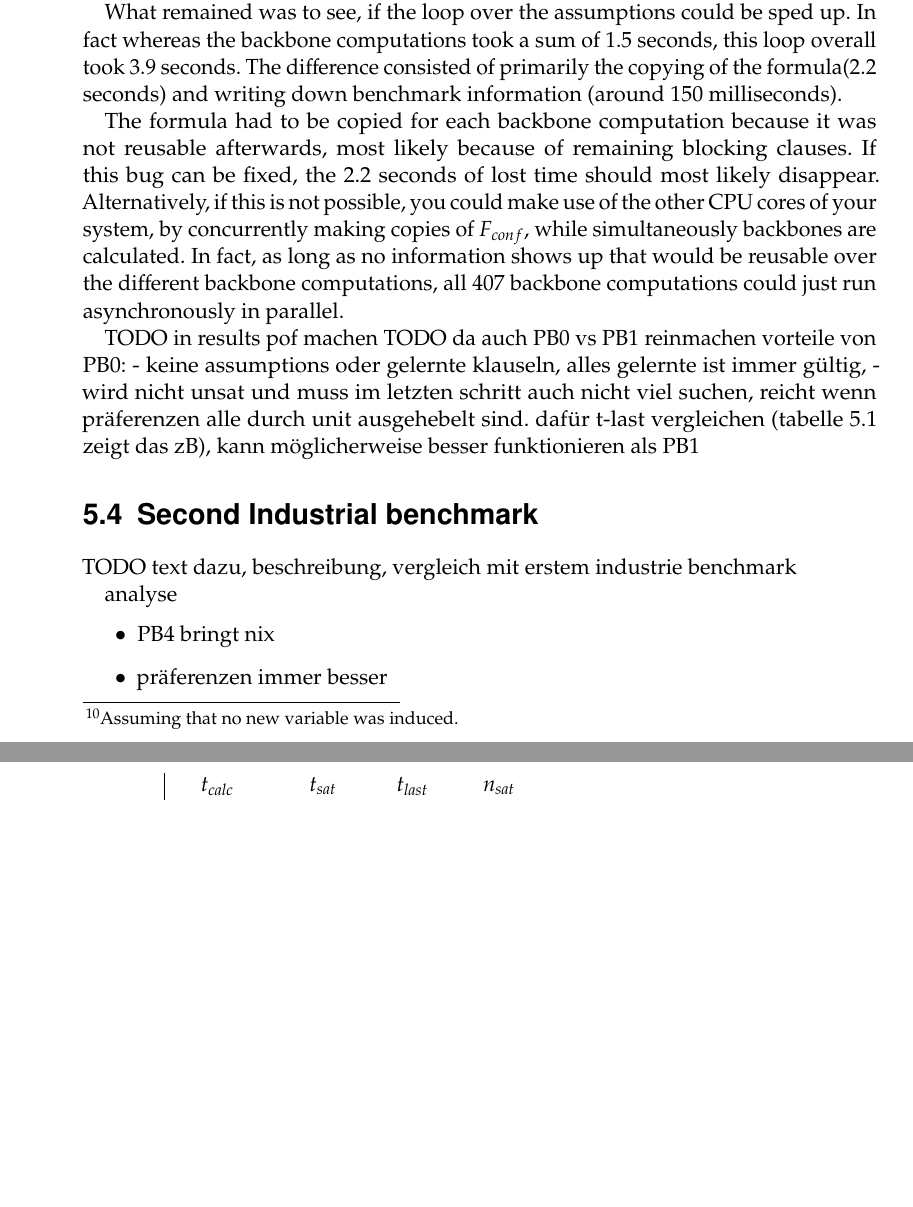
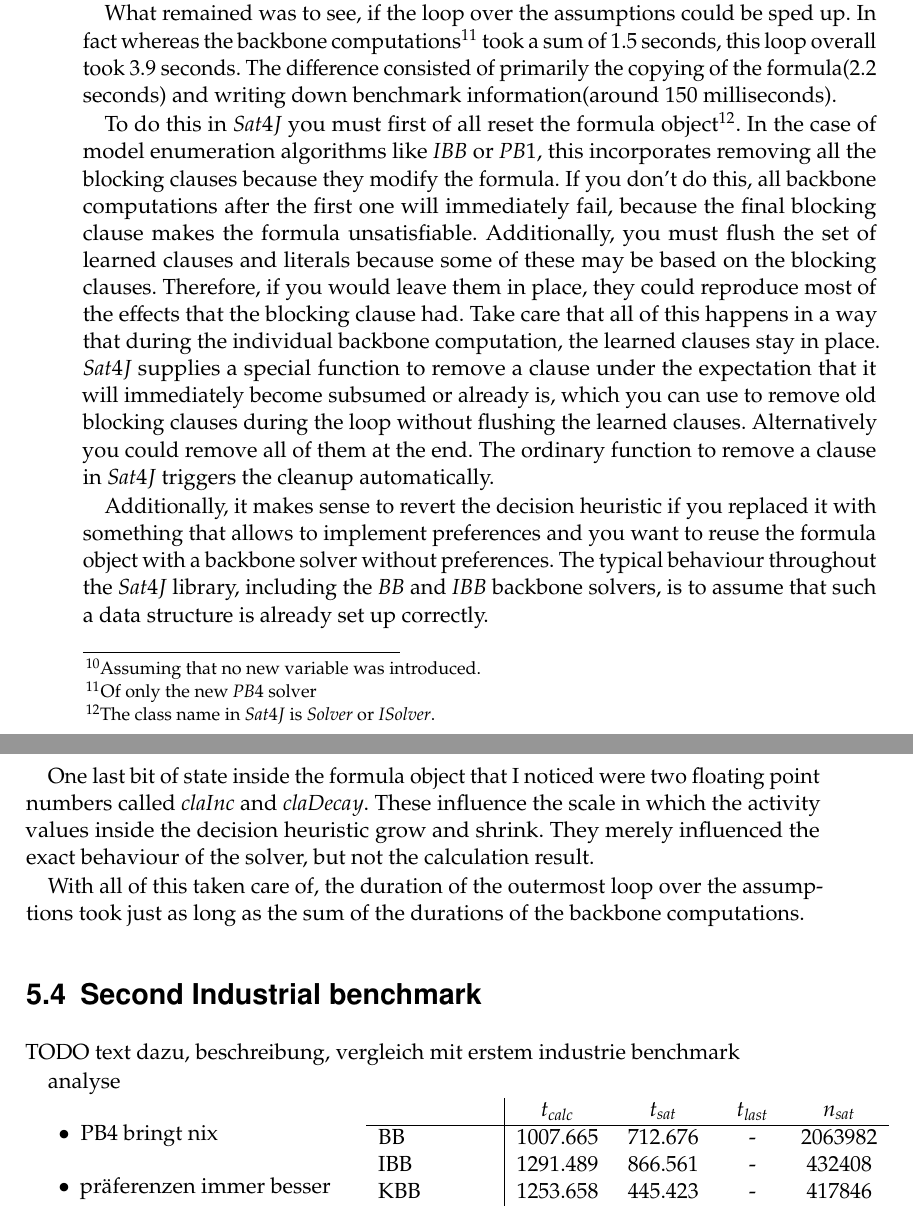
Before and after one commit to apothecarius/masterthesis, a LaTeX thesis (thesis.tex, which reads results_vonThore.tex): two parts of pages 50 and 51 of 56, joined at a grey line, cut so that both start at the same text, the shorter picture padded with empty space. Compiled offline with pdfLaTeX.

Commit message:
efficiency overall assumptions done

```diff
--- a/results_vonThore.tex
+++ b/results_vonThore.tex
@@ -144,16 +144,15 @@ Since for this benchmark, the almost same formula is worked on 407 times, it mak
 The first consideration was to first compute information of the base formula and reuse it in all subsequent computations, where the backbone under an assumption was calculated. However this was not possible.\\
 One interesting piece of information would have been the set of clauses that were learned during the computation of a model of the base formula $F_{conf}$. However this set was empty. Appearantly the formula is simple enough, that the model can be found without a single conflict. The solver returned without having learned any new clause for the formula.
 
-Another thing I thought about was the backbone of the base formula. If you can determine backbone literals of $F_{conf}$, then you can safely assume, that all of these are part of any restricted formula $F_{conf} \cup \{a\}$. This is because, when a clause gets added to a CNF formula, it's set of models can only shrink, no new model can be induced through an additional clause\footnote{Assuming that no new variable was induced.}. This implies that an assignment that didn't occur in the models before will also not appear in the new smaller set of models, in turn implying that if a a variable always occured with the same assignment in $F_{conf}$, it will also do so in $F_{conf} \cup \{a\}$. \\
+Another thing I thought about was the backbone of the base formula. If you can determine backbone literals of $F_{conf}$, then you can safely assume, that all of these are part of any restricted formula $F_{conf} \cup \{a\}$. This is because, when a clause gets added to a CNF formula, it's set of models can only shrink, no new model can be induced through an additional clause\footnote{Assuming that no new variable was introduced.}. This implies that an assignment that didn't occur in the models before will also not appear in the new smaller set of models, in turn implying that if a variable always occured with the same assignment in $F_{conf}$, it will also do so in $F_{conf} \cup \{a\}$. \\
 However this set was empty as well and for a good reason in this particular case. The backbone of a formula consists of all assignments that have to be done to end up in a model. In the context of a product formula, which we have here, this would mean, that a specific feature of the product would always have to be selected. In other words, the product has an option that is not optional.
 
-What remained was to see, if the loop over the assumptions could be sped up. In fact whereas the backbone computations took a sum of 1.5 seconds, this loop overall took 3.9 seconds. The difference consisted of primarily the copying of the formula(2.2 seconds) and writing down benchmark information (around 150 milliseconds).
+What remained was to see, if the loop over the assumptions could be sped up. In fact whereas the backbone computations\footnote{Of only the new $PB4$ solver} took a sum of 1.5 seconds, this loop overall took 3.9 seconds. The difference consisted of primarily the copying of the formula(2.2 seconds) and writing down benchmark information(around 150 milliseconds).
 
-The formula had to be copied for each backbone computation because it was not reusable afterwards, most likely because of remaining blocking clauses. If this bug can be fixed, the 2.2 seconds of lost time should most likely disappear. Alternatively, if this is not possible, you could make use of the other CPU cores of your system, by concurrently making copies of $F_{conf}$, while simultaneously backbones are calculated. In fact, as long as no information shows up that would be reusable over the different backbone computations, all 407 backbone computations could just run asynchronously in parallel.
+To do this in $Sat4J$ you must first of all reset the formula object\footnote{The class name in $Sat4J$ is $Solver$ or $ISolver$.}. In the case of model enumeration algorithms like $IBB$ or $PB1$, this incorporates removing all the blocking clauses because they modify the formula. If you don't do this, all backbone computations after the first one will immediately fail, because the final blocking clause makes the formula unsatisfiable. Additionally, you must flush the set of learned clauses and literals because some of these may be based on the blocking clauses. Therefore, if you would leave them in place, they could reproduce most of the effects that the blocking clause had. Take care that all of this happens in a way that during the individual backbone computation, the learned clauses stay in place. $Sat4J$ supplies a special function to remove a clause under the expectation that it will immediately become subsumed or already is, which you can use to remove old blocking clauses during the loop without flushing the learned clauses. Alternatively you could remove all of them at the end. The ordinary function to remove a clause in $Sat4J$ triggers the cleanup automatically.
 
+Additionally, it makes sense to revert the decision heuristic if you replaced it with something that allows to implement preferences and you want to reuse the formula object with a backbone solver without preferences. The typical behaviour throughout the $Sat4J$ library, including the $BB$ and $IBB$ backbone solvers, is to assume that such a data structure is already set up correctly.
 
-TODO in results pof machen
-TODO da auch PB0 vs PB1 reinmachen
-vorteile von PB0:
-	- keine assumptions oder gelernte klauseln, alles gelernte ist immer gültig,
-	- wird nicht unsat und muss im letzten schritt auch nicht viel suchen, reicht wenn präferenzen alle durch unit ausgehebelt sind. dafür t-last vergleichen (tabelle 5.1 zeigt das zB), kann möglicherweise besser funktionieren als PB1
+One last bit of state inside the formula object that I noticed were two floating point numbers called $claInc$ and $claDecay$. These influence the scale in which the activity values inside the decision heuristic grow and shrink. They merely influenced the exact behaviour of the solver, but not the calculation result.
+
+With all of this taken care of, the duration of the outermost loop over the assumptions took just as long as the sum of the durations of the backbone computations.
```
Also changed, not shown: exper_impl.tex (+3 -1 lines), thesis.pdf.
